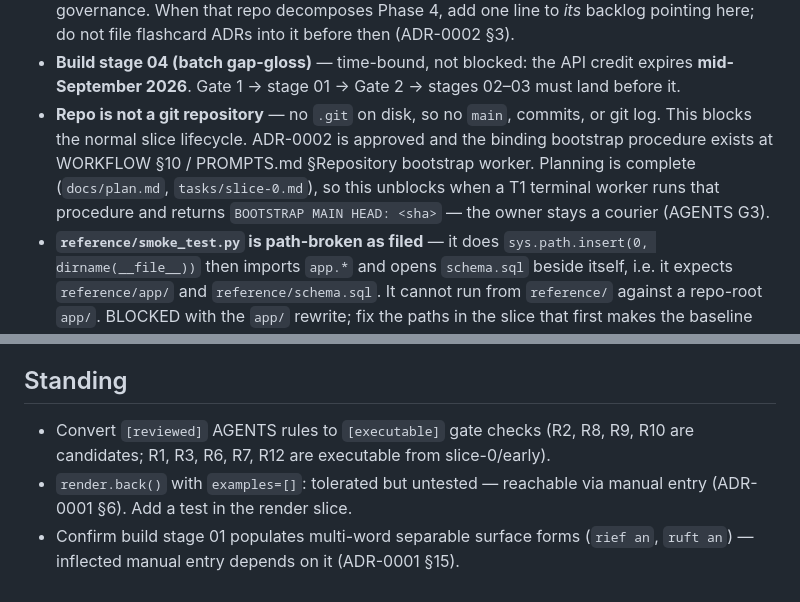
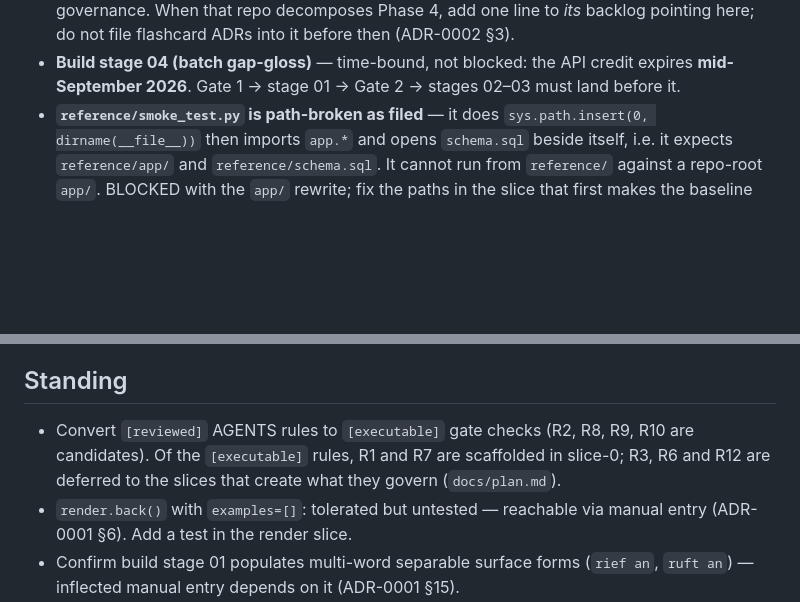
Before and after one commit to sabers13/wortlaut, a Markdown page: docs/backlog.md, 2 parts joined by grey strips. GitHub-like rendering; blank space fills up the shorter version.

```diff
--- a/docs/backlog.md
+++ b/docs/backlog.md
@@ -21,12 +21,6 @@ them. REJECTED items are listed so they do not resurface.
 - **Build stage 04 (batch gap-gloss)** — time-bound, not blocked: the API
   credit expires **mid-September 2026**. Gate 1 → stage 01 → Gate 2 →
   stages 02–03 must land before it.
-- **Repo is not a git repository** — no `.git` on disk, so no `main`, commits, or
-  git log. This blocks the normal slice lifecycle. ADR-0002 is approved and the
-  binding bootstrap procedure exists at WORKFLOW §10 / PROMPTS.md §Repository
-  bootstrap worker. Planning is complete (`docs/plan.md`, `tasks/slice-0.md`), so
-  this unblocks when a T1 terminal worker runs that procedure and returns
-  `BOOTSTRAP MAIN HEAD: <sha>` — the owner stays a courier (AGENTS G3).
 - **`reference/smoke_test.py` is path-broken as filed** — it does
   `sys.path.insert(0, dirname(__file__))` then imports `app.*` and opens
   `schema.sql` beside itself, i.e. it expects `reference/app/` and
@@ -50,7 +44,9 @@ them. REJECTED items are listed so they do not resurface.
 ## Standing
 
 - Convert `[reviewed]` AGENTS rules to `[executable]` gate checks (R2, R8, R9,
-  R10 are candidates; R1, R3, R6, R7, R12 are executable from slice-0/early).
+  R10 are candidates). Of the `[executable]` rules, R1 and R7 are scaffolded in
+  slice-0; R3, R6 and R12 are deferred to the slices that create what they
+  govern (`docs/plan.md`).
 - `render.back()` with `examples=[]`: tolerated but untested — reachable via
   manual entry (ADR-0001 §6). Add a test in the render slice.
 - Confirm build stage 01 populates multi-word separable surface forms
```
Also changed, not shown: STATE.md (+37 -29 lines), tasks/slice-0.md (+1 -1 lines).
